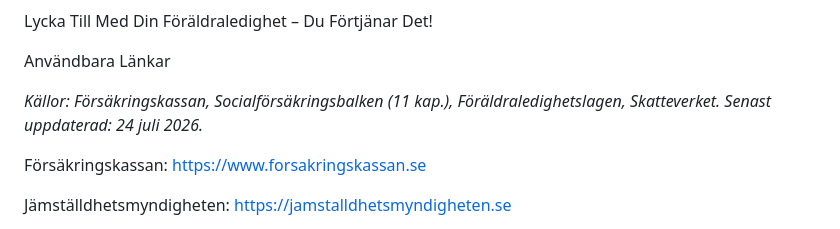
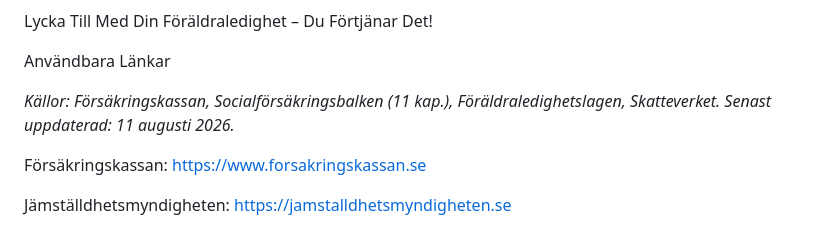
Before and after one commit to hakimdx2/raknalon, a Markdown page: content/blog/foraldraledighet-guide-2026.md, the part around one of its changes. GitHub-like rendering.

Commit message:
update: GSC freshness bump underskoterska-lon-2026 (pos 8.9, 237 impr) + refresh foraldraledighet-guide-2026 (date 24/07→11/08)

```diff
--- a/content/blog/foraldraledighet-guide-2026.md
+++ b/content/blog/foraldraledighet-guide-2026.md
@@ -602,7 +602,7 @@ Lycka Till Med Din Föräldraledighet – Du Förtjänar Det!
 
 Användbara Länkar
 
-*Källor: Försäkringskassan, Socialförsäkringsbalken (11 kap.), Föräldraledighetslagen, Skatteverket. Senast uppdaterad: 24 juli 2026.*
+*Källor: Försäkringskassan, Socialförsäkringsbalken (11 kap.), Föräldraledighetslagen, Skatteverket. Senast uppdaterad: 11 augusti 2026.*
 
 Försäkringskassan: https://www.forsakringskassan.se
 
```
Also changed, not shown: other parts of content/blog/foraldraledighet-guide-2026.md (+1 -1 lines), content/blog/underskoterska-lon-2026.md (+2 -2 lines).
